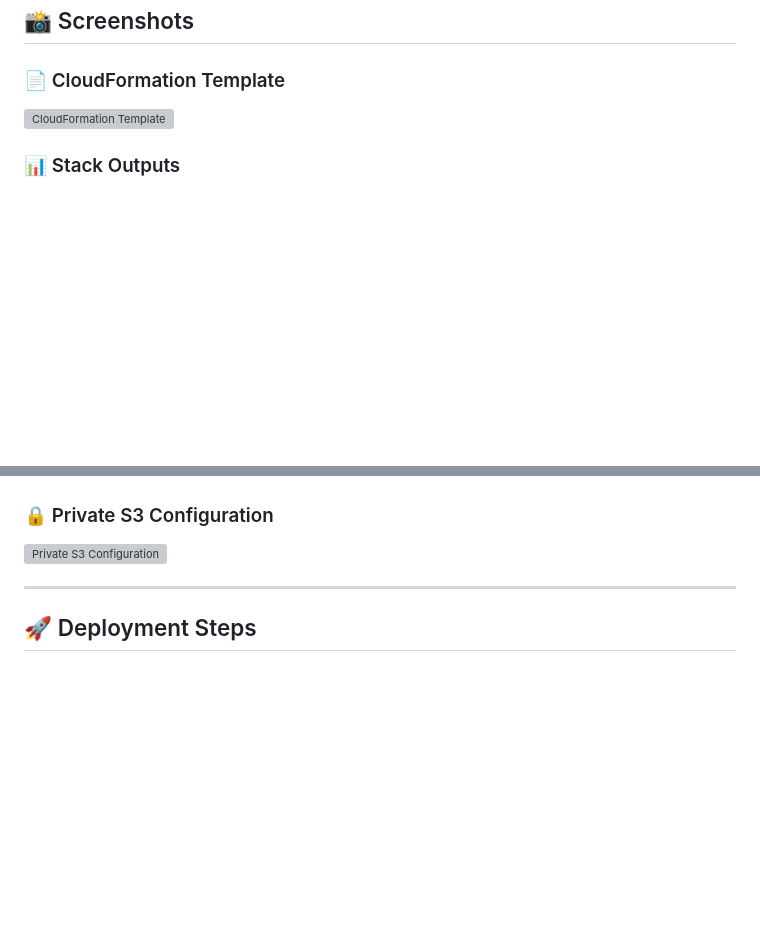
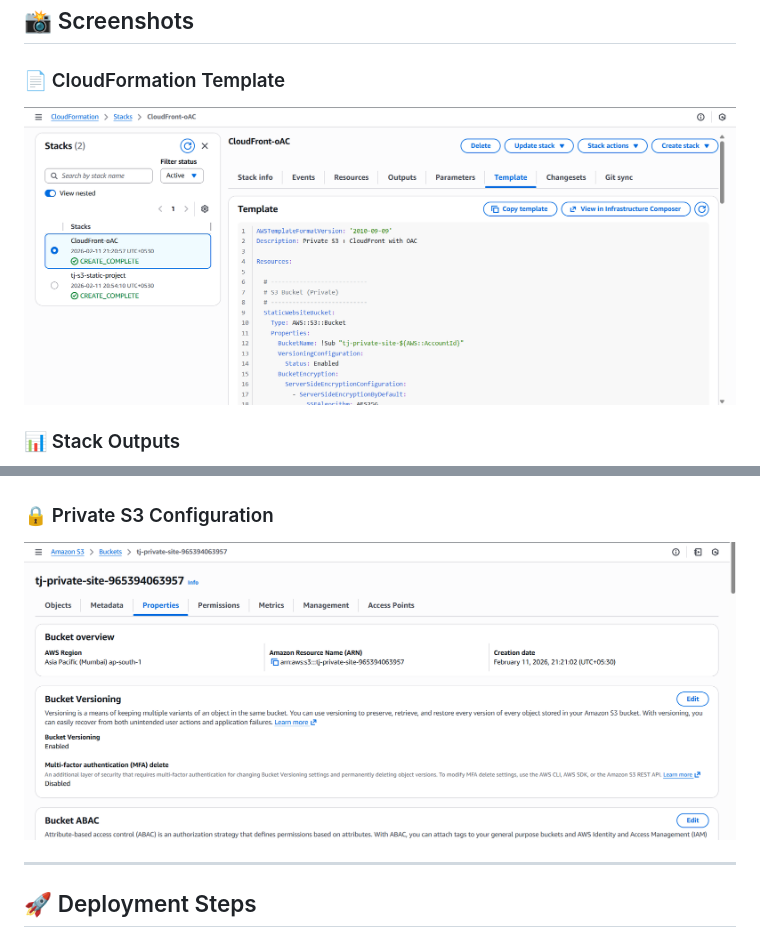
Before and after one commit to Thananjeyan29/aws-s3-cloudfront-static-website, a Markdown page: README.md, 2 parts joined by grey strips. Rendered like a GitHub page; blank space fills up the shorter version; grey boxes are pictures that could not be loaded.

```diff
--- a/README.md
+++ b/README.md
@@ -96,13 +96,13 @@ The website is accessible only via the CloudFront HTTPS endpoint.
 ## 📸 Screenshots
 
 ### 📄 CloudFormation Template
-![CloudFormation Template](screenshot/cloudfront-s3-oac.png)
+![CloudFormation Template](screenshot/cloudfront-s3-oac.yaml.png)
 
 ### 📊 Stack Outputs
 ![Stack Outputs](screenshot/stack-output.png)
 
 ### 🔒 Private S3 Configuration
-![Private S3 Configuration](screenshot/private-S3-Bucket.png)
+![Private S3 Configuration](screenshot/Privtae-S3-Bucket.png)
 
 ---
 
```
